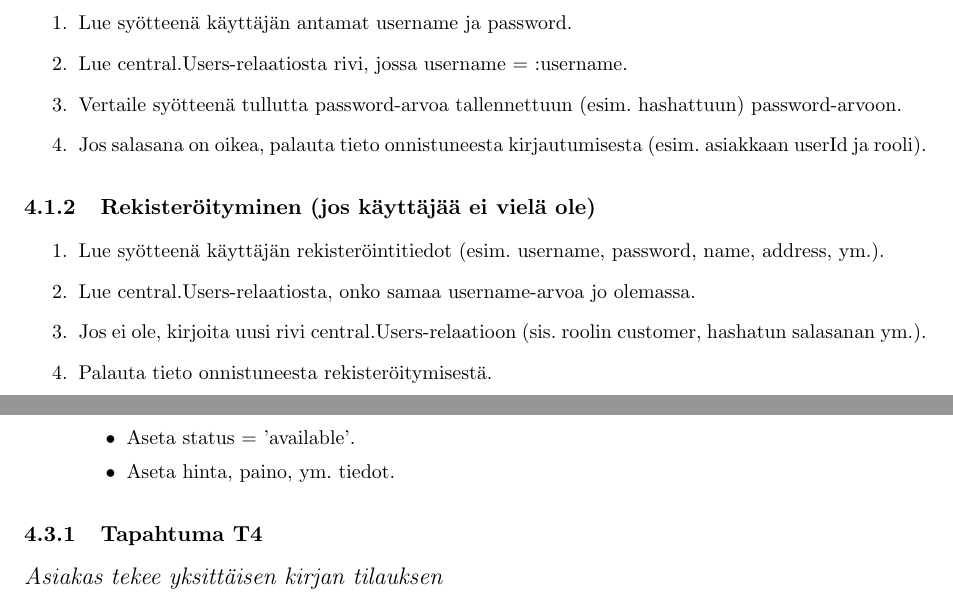
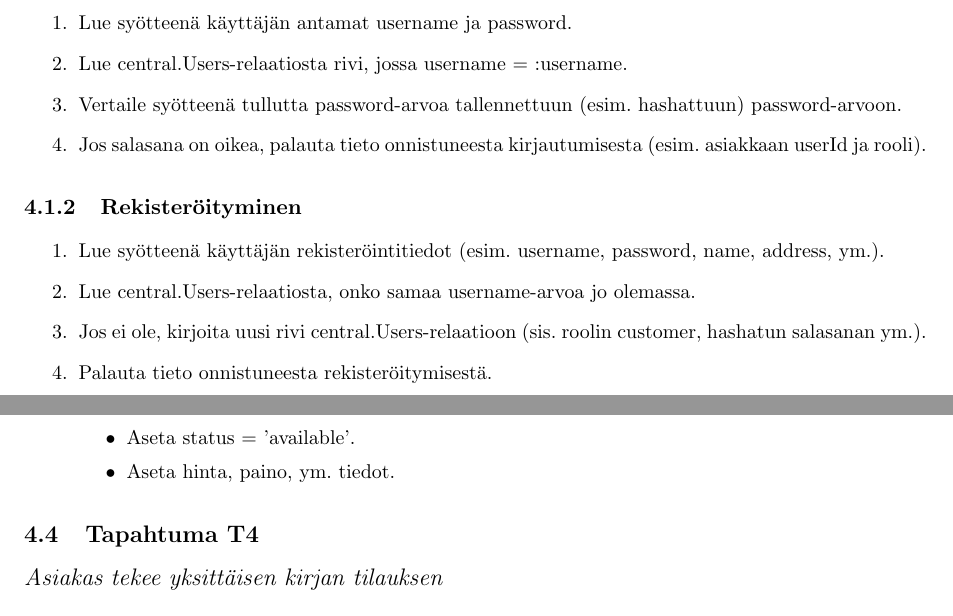
Before and after one commit to 3liasP/ArkkiDivari, a LaTeX document (docs/project/tex/ryhma1_vaihe1.tex): two parts of pages 5 and 6 of 11, joined at a grey line, cut so that both start at the same text. Compiled offline with pdfLaTeX.

Commit message:
docs: fix typos on  phase 1 tex

```diff
--- a/docs/project/tex/ryhma1_vaihe1.tex
+++ b/docs/project/tex/ryhma1_vaihe1.tex
@@ -118,7 +118,7 @@ Raportti R4 on jatkojalostus raporttiin R1, jolloin vakiojärjestys toteutetaan
 	\item Jos salasana on oikea, palauta tieto onnistuneesta kirjautumisesta (esim. asiakkaan userId ja rooli).
 \end{enumerate}
 
-\subsubsection{Rekisteröityminen (jos käyttäjää ei vielä ole)}
+\subsubsection{Rekisteröityminen}
 
 \begin{enumerate}
 	\item Lue syötteenä käyttäjän rekisteröintitiedot (esim. username, password, name, address, ym.).
@@ -162,7 +162,7 @@ Raportti R4 on jatkojalostus raporttiin R1, jolloin vakiojärjestys toteutetaan
 	      \end{itemize}
 \end{enumerate}
 
-\subsubsection{Tapahtuma T4}
+\subsection{Tapahtuma T4}
 {\large{\textit{Asiakas tekee yksittäisen kirjan tilauksen}}}
 
 \begin{enumerate}
```
Also changed, not shown: docs/project/tex/ryhma1_vaihe1.pdf.
